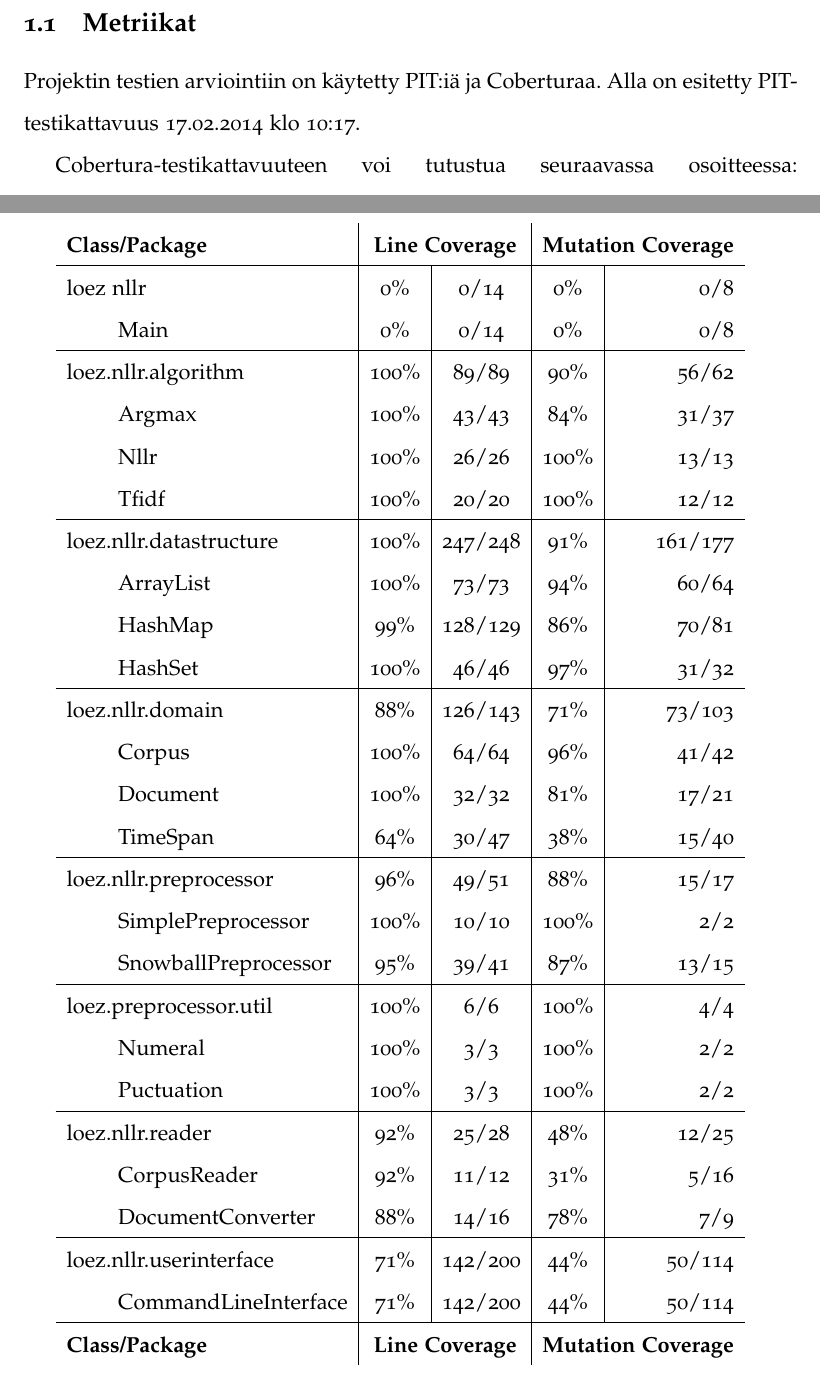
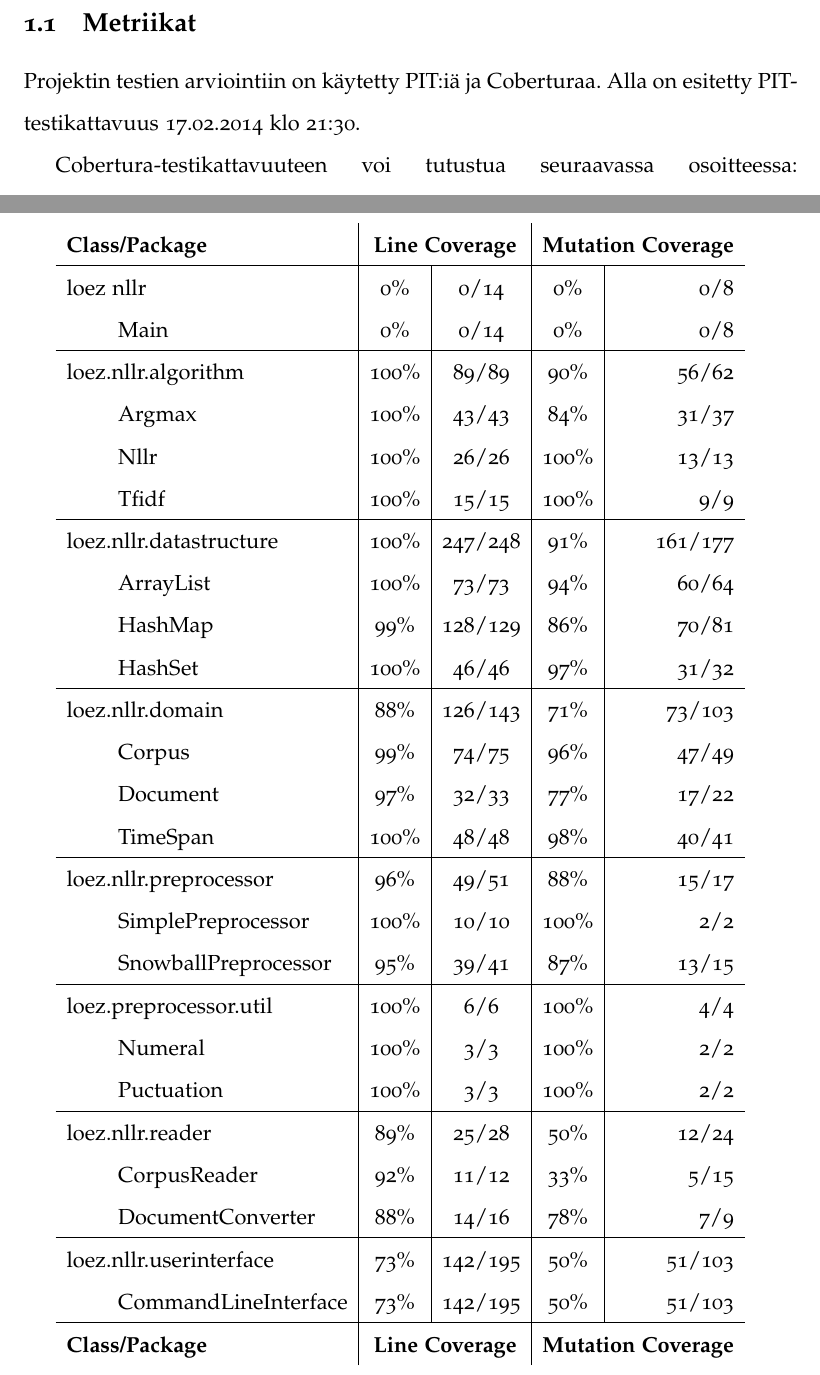
Before and after one commit to ljleppan/nllr, a LaTeX document (dokumentaatio/testausdokumentti/testausdokumentti.tex): two parts of pages 1 and 2 of 3, joined at a grey line, cut so that both start at the same text. Compiled offline with pdfLaTeX.

Commit message:
Updated test documentation metrics

```diff
--- a/dokumentaatio/testausdokumentti/testausdokumentti.tex
+++ b/dokumentaatio/testausdokumentti/testausdokumentti.tex
@@ -31,7 +31,7 @@
 Ohjelmalle on luotu kattavat JUnit testit, jotka kattavat lähes kaikki tavalliset (ei-rajapinta) luokat. Testejä on arvioitu jatkuvasti erilaisia metriikoita (Kts. alla) hyväksikäyttäen ja niitä on pyritty parantamaan aktiivisesti mahdollisimman hyvän rivi-, polku- ja mutaatiokattavuuden saavuttamiseksi.
 
 \subsection{Metriikat}
-Projektin testien arviointiin on käytetty PIT:iä ja Coberturaa. Alla on esitetty PIT-testikattavuus 17.02.2014 klo 10:17.
+Projektin testien arviointiin on käytetty PIT:iä ja Coberturaa. Alla on esitetty PIT-testikattavuus 17.02.2014 klo 21:30.
 
 Cobertura-testikattavuuteen voi tutustua seuraavassa osoitteessa: https://coveralls.io/r/ljleppan/nllr?branch=master
 
@@ -46,7 +46,7 @@ loez nllr				&	0\%	 	& 0/14		& 0\%	& 0/8 	\\
 loez.nllr.algorithm	&	100\% 	& 89/89 		& 90\%	& 56/62 	\\
 \hspace{10 mm}Argmax			&	100\%	& 43/43		& 84\%	& 31/37 \\
 \hspace{10 mm}Nllr			&	100\%	& 26/26		& 100\% 	& 13/13 \\
-\hspace{10 mm}Tfidf			&	100\%	& 20/20		& 100\%	& 12/12 \\
+\hspace{10 mm}Tfidf			&	100\%	& 15/15		& 100\%	& 9/9 \\
 \hline
 loez.nllr.datastructure&	100\%	& 247/248	& 91\%	& 161/177 \\
 \hspace{10 mm}ArrayList		&	100\%	&	73/73	& 94\%	&	60/64 \\
@@ -54,9 +54,9 @@ loez.nllr.datastructure&	100\%	& 247/248	& 91\%	& 161/177 \\
 \hspace{10 mm}HashSet		&	100\%	&	46/46	& 97\%	&	31/32 \\
 \hline
 loez.nllr.domain & 88\%	&	126/143 	& 	71\%		&	73/103 \\
-\hspace{10 mm}Corpus	&	100\%	&	64/64	&	96\%		&	41/42 \\
-\hspace{10 mm}Document	&	100\%	&	32/32	&	81\%		&	17/21 \\
-\hspace{10 mm}TimeSpan	&	64\%		&	30/47	&	38\%		&	15/40 \\
+\hspace{10 mm}Corpus	&	99\%	&	74/75	&	96\%		&	47/49 \\
+\hspace{10 mm}Document	&	97\%	&	32/33	&	77\%		&	17/22 \\
+\hspace{10 mm}TimeSpan	&	100\%	&	48/48	&	98\%		&	40/41 \\
 \hline
 loez.nllr.preprocessor & 96\% & 49/51 & 88\% & 15/17 \\
 \hspace{10 mm}SimplePreprocessor & 100\% & 10/10 & 100\% & 2/2 \\
@@ -66,12 +66,12 @@ loez.preprocessor.util & 100\% & 6/6 & 100\% & 4/4 \\
 \hspace{10 mm}Numeral & 100\% & 3/3 & 100\% & 2/2 \\
 \hspace{10 mm}Puctuation & 100\% & 3/3 & 100\% & 2/2 \\
 \hline
-loez.nllr.reader & 92\% & 25/28 & 48\% & 12/25 \\
-\hspace{10 mm}CorpusReader & 92\% & 11/12 & 31\% & 5/16 \\
+loez.nllr.reader & 89\% & 25/28 & 50\% & 12/24 \\
+\hspace{10 mm}CorpusReader & 92\% & 11/12 & 33\% & 5/15 \\
 \hspace{10 mm}DocumentConverter & 88\% & 14/16 & 78\% & 7/9 \\
 \hline
-loez.nllr.userinterface & 71\% & 142/200 & 44\% & 50/114 \\
-\hspace{10 mm}CommandLineInterface & 71\% & 142/200 & 44\% & 50/114 \\
+loez.nllr.userinterface & 73\% & 142/195 & 50\% & 51/103 \\
+\hspace{10 mm}CommandLineInterface & 73\% & 142/195 & 50\% & 51/103 \\
 \hline
 \textbf{Class/Package}		&	\multicolumn{2}{|c}{\textbf{Line Coverage}} & \multicolumn{2}{|c}{\textbf{Mutation Coverage}} \\
 \end{tabular}
```
Also changed, not shown: dokumentaatio/testausdokumentti/testausdokumentti.pdf.
